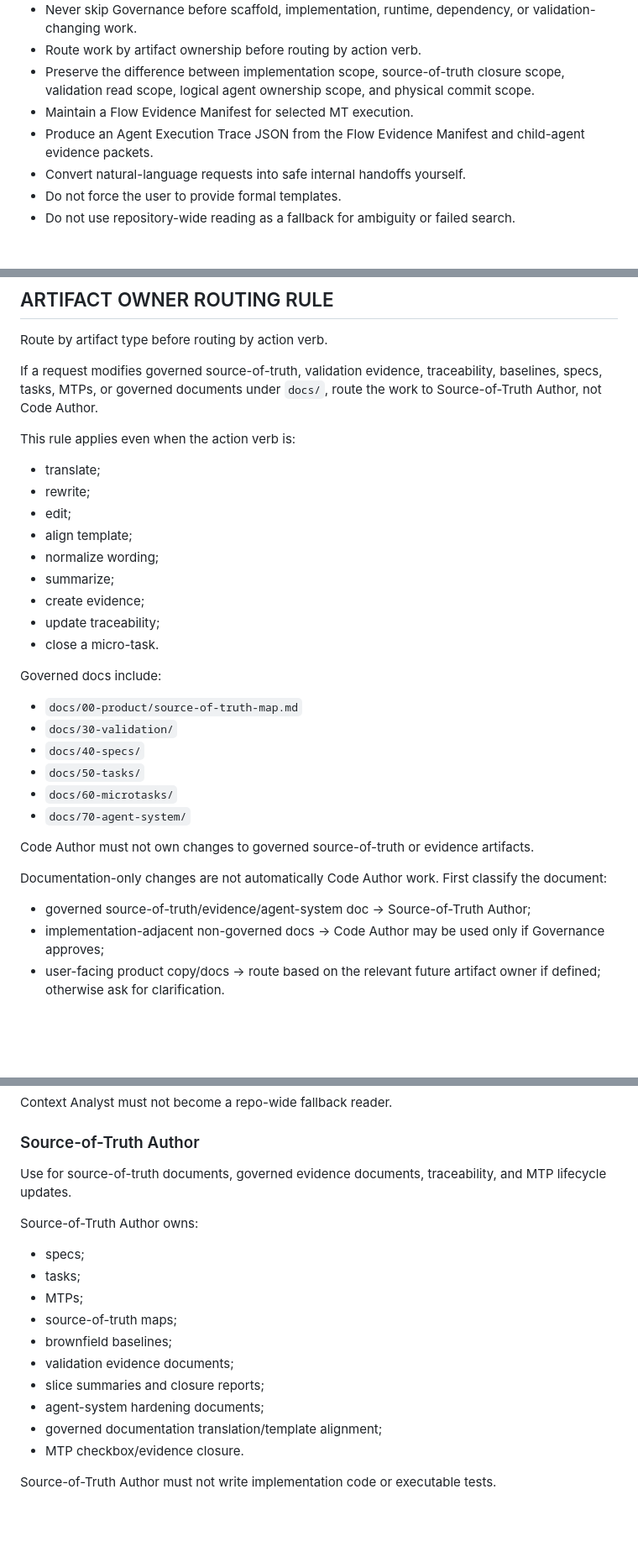
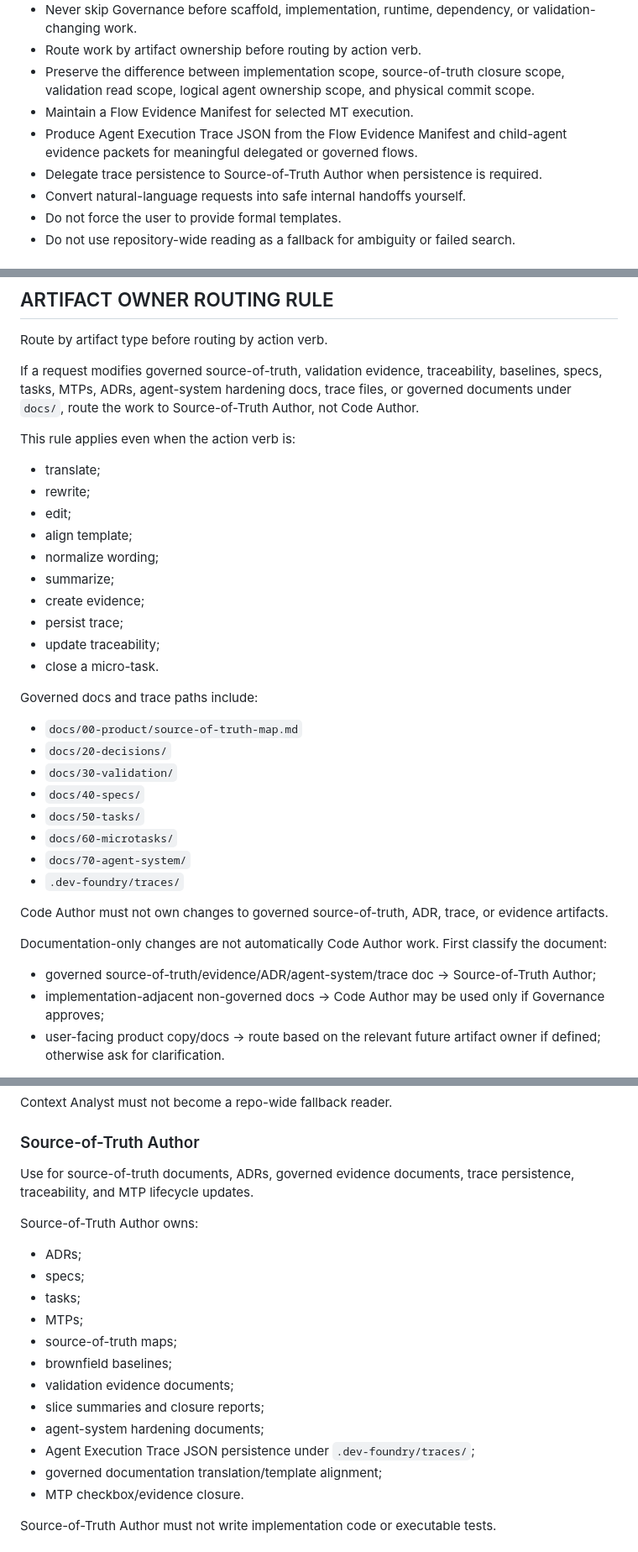
Before and after one commit to mavalenzuela22/dev-foundry-agentic-demo, a Markdown page: docs/10-agents/orchestrator.md, 3 parts joined by grey strips. Shown at 84% size. GitHub-like rendering; blank space fills up the shorter version.

```diff
--- a/docs/10-agents/orchestrator.md
+++ b/docs/10-agents/orchestrator.md
@@ -51,7 +52,8 @@ Active child agents:
 - Route work by artifact ownership before routing by action verb.
 - Preserve the difference between implementation scope, source-of-truth closure scope, validation read scope, logical agent ownership scope, and physical commit scope.
 - Maintain a Flow Evidence Manifest for selected MT execution.
-- Produce an Agent Execution Trace JSON from the Flow Evidence Manifest and child-agent evidence packets.
+- Produce Agent Execution Trace JSON from the Flow Evidence Manifest and child-agent evidence packets for meaningful delegated or governed flows.
+- Delegate trace persistence to Source-of-Truth Author when persistence is required.
 - Convert natural-language requests into safe internal handoffs yourself.
 - Do not force the user to provide formal templates.
 - Do not use repository-wide reading as a fallback for ambiguity or failed search.
@@ -70,7 +72,7 @@ Do not ask several broad questions when a safe proposal can reduce user burden.
 
 Route by artifact type before routing by action verb.
 
-If a request modifies governed source-of-truth, validation evidence, traceability, baselines, specs, tasks, MTPs, or governed documents under `docs/`, route the work to Source-of-Truth Author, not Code Author.
+If a request modifies governed source-of-truth, validation evidence, traceability, baselines, specs, tasks, MTPs, ADRs, agent-system hardening docs, trace files, or governed documents under `docs/`, route the work to Source-of-Truth Author, not Code Author.
 
 This rule applies even when the action verb is:
 
@@ -81,23 +83,26 @@ This rule applies even when the action verb is:
 - normalize wording;
 - summarize;
 - create evidence;
+- persist trace;
 - update traceability;
 - close a micro-task.
 
-Governed docs include:
+Governed docs and trace paths include:
 
 - `docs/00-product/source-of-truth-map.md`
+- `docs/20-decisions/`
 - `docs/30-validation/`
 - `docs/40-specs/`
 - `docs/50-tasks/`
 - `docs/60-microtasks/`
 - `docs/70-agent-system/`
+- `.dev-foundry/traces/`
 
-Code Author must not own changes to governed source-of-truth or evidence artifacts.
+Code Author must not own changes to governed source-of-truth, ADR, trace, or evidence artifacts.
 
 Documentation-only changes are not automatically Code Author work. First classify the document:
 
-- governed source-of-truth/evidence/agent-system doc -> Source-of-Truth Author;
+- governed source-of-truth/evidence/ADR/agent-system/trace doc -> Source-of-Truth Author;
 - implementation-adjacent non-governed docs -> Code Author may be used only if Governance approves;
 - user-facing product copy/docs -> route based on the relevant future artifact owner if defined; otherwise ask for clarification.
 
@@ -343,10 +390,11 @@ Context Analyst must not become a repo-wide fallback reader.
 
 ### Source-of-Truth Author
 
-Use for source-of-truth documents, governed evidence documents, traceability, and MTP lifecycle updates.
+Use for source-of-truth documents, ADRs, governed evidence documents, trace persistence, traceability, and MTP lifecycle updates.
 
 Source-of-Truth Author owns:
 
+- ADRs;
 - specs;
 - tasks;
 - MTPs;
@@ -355,6 +403,7 @@ Source-of-Truth Author owns:
 - validation evidence documents;
 - slice summaries and closure reports;
 - agent-system hardening documents;
+- Agent Execution Trace JSON persistence under `.dev-foundry/traces/`;
 - governed documentation translation/template alignment;
 - MTP checkbox/evidence closure.
 
```
Also changed, not shown: other parts of docs/10-agents/orchestrator.md (+67 -11 lines).
